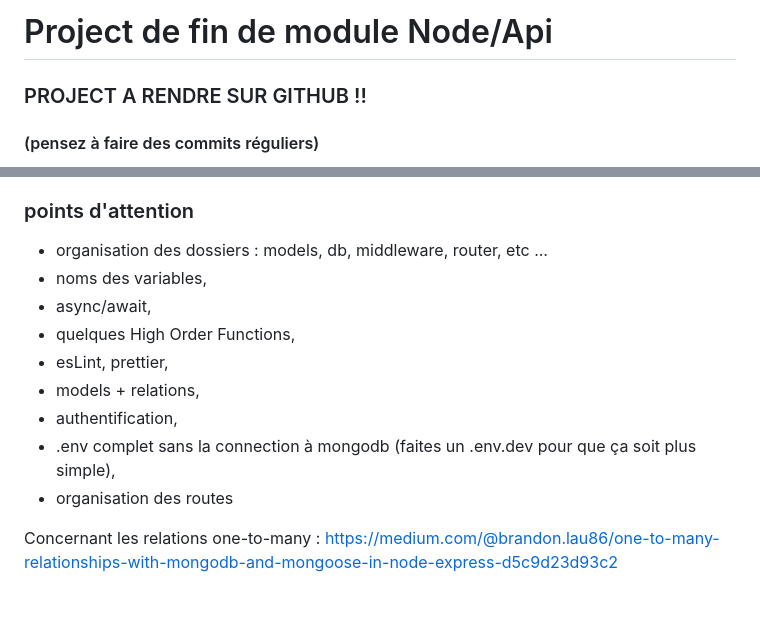
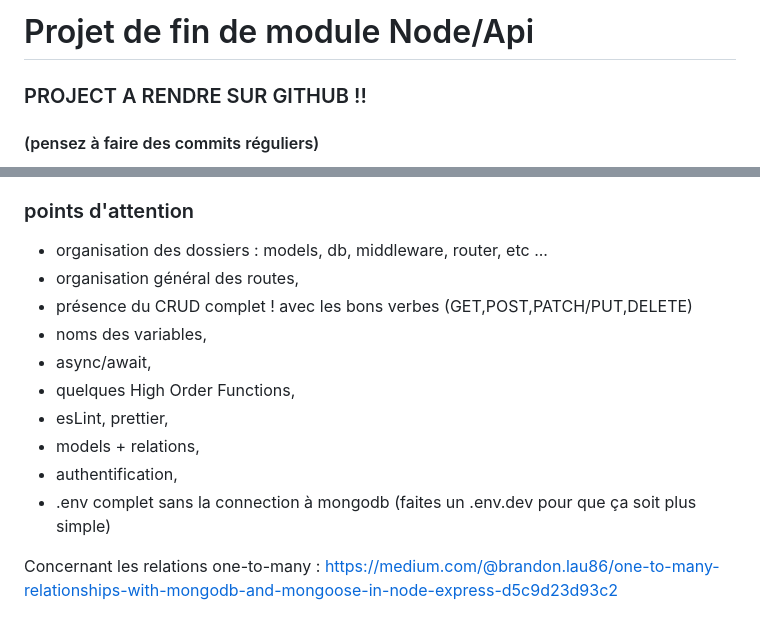
Before and after one commit to RomainC75/IPSSI-course, a Markdown page: Node-Rest/PROJECT.md, 2 parts joined by grey strips. Drawn GitHub-style.

Commit message:
README : crud

```diff
--- a/Node-Rest/PROJECT.md
+++ b/Node-Rest/PROJECT.md
@@ -1,4 +1,4 @@
-# Project de fin de module Node/Api
+# Projet de fin de module Node/Api
 
 ### PROJECT A RENDRE SUR GITHUB !!
 #### (pensez à faire des commits réguliers)
@@ -61,14 +61,15 @@ Si l'utilisateur supprime une tâche, un modal lui demande de confirmer cette ac
 ### points d'attention
 
 - organisation des dossiers : models, db, middleware, router, etc ...
+- organisation général des routes,
+- présence du CRUD complet ! avec les bons verbes (GET,POST,PATCH/PUT,DELETE)
 - noms des variables,
 - async/await,
 - quelques High Order Functions,
 - esLint, prettier,
 - models + relations,
 - authentification,
-- .env complet sans la connection à mongodb (faites un .env.dev pour que ça soit plus simple),
-- organisation des routes
+- .env complet sans la connection à mongodb (faites un .env.dev pour que ça soit plus simple)
 
 
 Concernant les relations one-to-many :
```
